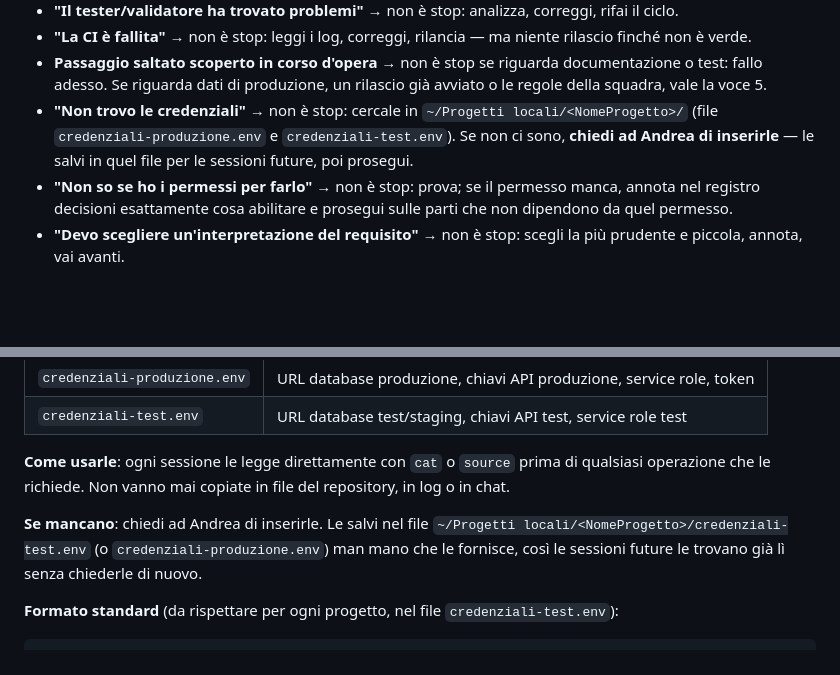
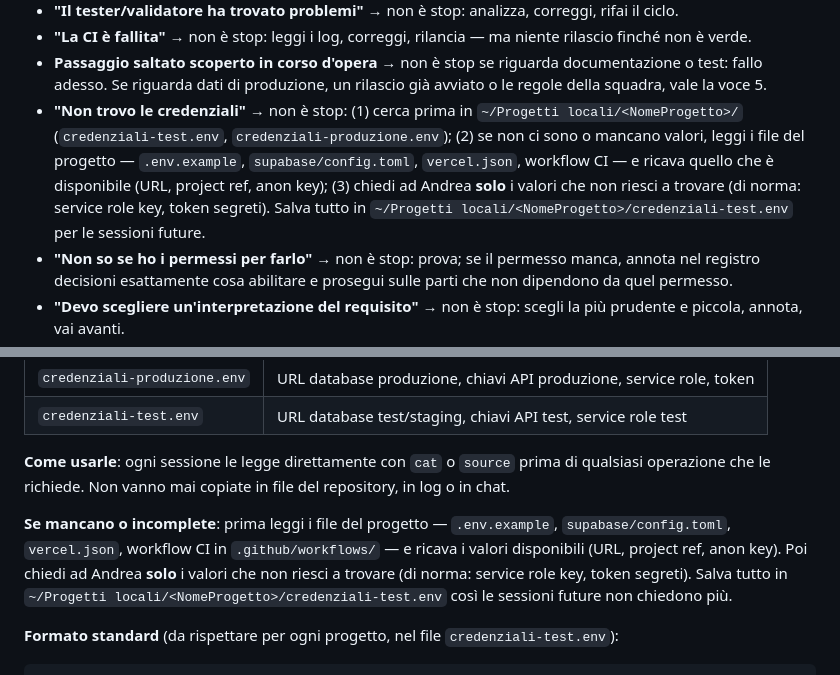
Before and after one commit to sbotz17/avanza, a Markdown page: AGENTS.md, 2 parts joined by grey strips. GitHub-like rendering; blank space fills up the shorter version.

Commit message:
chore: sync squad rules from squadraalphalab

````diff
--- a/AGENTS.md
+++ b/AGENTS.md
@@ -109,7 +109,7 @@ Prima di fermarti o chiedere ad Andrea, controlla: l'azione che stai per fare è
 - **"Il tester/validatore ha trovato problemi"** → non è stop: analizza, correggi, rifai il ciclo.
 - **"La CI è fallita"** → non è stop: leggi i log, correggi, rilancia — ma niente rilascio finché non è verde.
 - **Passaggio saltato scoperto in corso d'opera** → non è stop se riguarda documentazione o test: fallo adesso. Se riguarda dati di produzione, un rilascio già avviato o le regole della squadra, vale la voce 5.
-- **"Non trovo le credenziali"** → non è stop: cercale in `~/Progetti locali/<NomeProgetto>/` (file `credenziali-produzione.env` e `credenziali-test.env`). Se non ci sono, **chiedi ad Andrea di inserirle** — le salvi in quel file per le sessioni future, poi prosegui.
+- **"Non trovo le credenziali"** → non è stop: (1) cerca prima in `~/Progetti locali/<NomeProgetto>/` (`credenziali-test.env`, `credenziali-produzione.env`); (2) se non ci sono o mancano valori, leggi i file del progetto — `.env.example`, `supabase/config.toml`, `vercel.json`, workflow CI — e ricava quello che è disponibile (URL, project ref, anon key); (3) chiedi ad Andrea **solo** i valori che non riesci a trovare (di norma: service role key, token segreti). Salva tutto in `~/Progetti locali/<NomeProgetto>/credenziali-test.env` per le sessioni future.
 - **"Non so se ho i permessi per farlo"** → non è stop: prova; se il permesso manca, annota nel registro decisioni esattamente cosa abilitare e prosegui sulle parti che non dipendono da quel permesso.
 - **"Devo scegliere un'interpretazione del requisito"** → non è stop: scegli la più prudente e piccola, annota, vai avanti.
 - **"Non c'è stato un via libera esplicito di Andrea per questa sessione"** → non è stop: l'autonomia è il default. Ogni sessione parte autonoma senza bisogno di autorizzazione.
@@ -125,7 +125,7 @@ Prima di fermarti o chiedere ad Andrea, controlla: l'azione che stai per fare è
 
 **Come usarle**: ogni sessione le legge direttamente con `cat` o `source` prima di qualsiasi operazione che le richiede. Non vanno mai copiate in file del repository, in log o in chat.
 
-**Se mancano**: chiedi ad Andrea di inserirle. Le salvi nel file `~/Progetti locali/<NomeProgetto>/credenziali-test.env` (o `credenziali-produzione.env`) man mano che le fornisce, così le sessioni future le trovano già lì senza chiederle di nuovo.
+**Se mancano o incomplete**: prima leggi i file del progetto — `.env.example`, `supabase/config.toml`, `vercel.json`, workflow CI in `.github/workflows/` — e ricava i valori disponibili (URL, project ref, anon key). Poi chiedi ad Andrea **solo** i valori che non riesci a trovare (di norma: service role key, token segreti). Salva tutto in `~/Progetti locali/<NomeProgetto>/credenziali-test.env` così le sessioni future non chiedono più.
 
 **Formato standard** (da rispettare per ogni progetto, nel file `credenziali-test.env`):
 ```
````
Also changed, not shown: REGOLE-IN-BREVE.md (+1 -1 lines).
